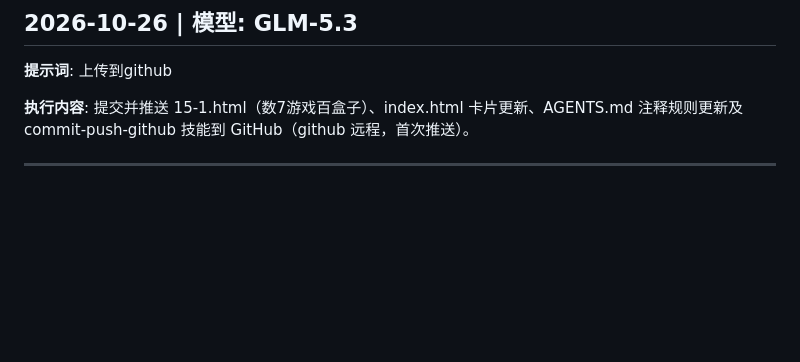
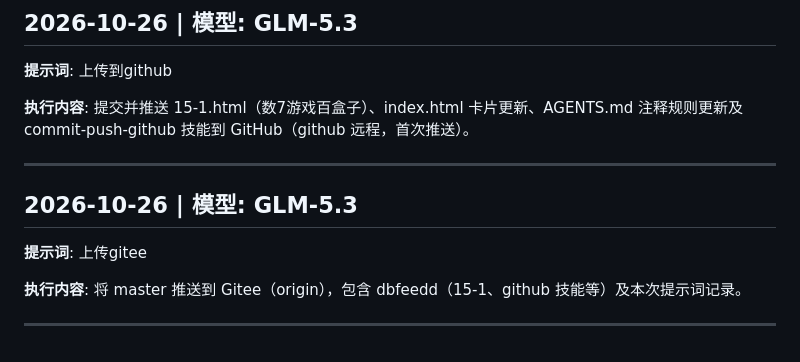
Before and after one commit to wyz256/wyz, a Markdown page: wang_prompt.md, the part around the change. GitHub-like rendering; blank space fills up the shorter version.

Commit message:
提交项目：更新提示词记录

```diff
--- a/wang_prompt.md
+++ b/wang_prompt.md
@@ -117,3 +117,11 @@
 **执行内容**: 提交并推送 15-1.html（数7游戏百盒子）、index.html 卡片更新、AGENTS.md 注释规则更新及 commit-push-github 技能到 GitHub（github 远程，首次推送）。
 
 ---
+
+## 2026-10-26 | 模型: GLM-5.3
+
+**提示词**: 上传gitee
+
+**执行内容**: 将 master 推送到 Gitee（origin），包含 dbfeedd（15-1、github 技能等）及本次提示词记录。
+
+---
```
